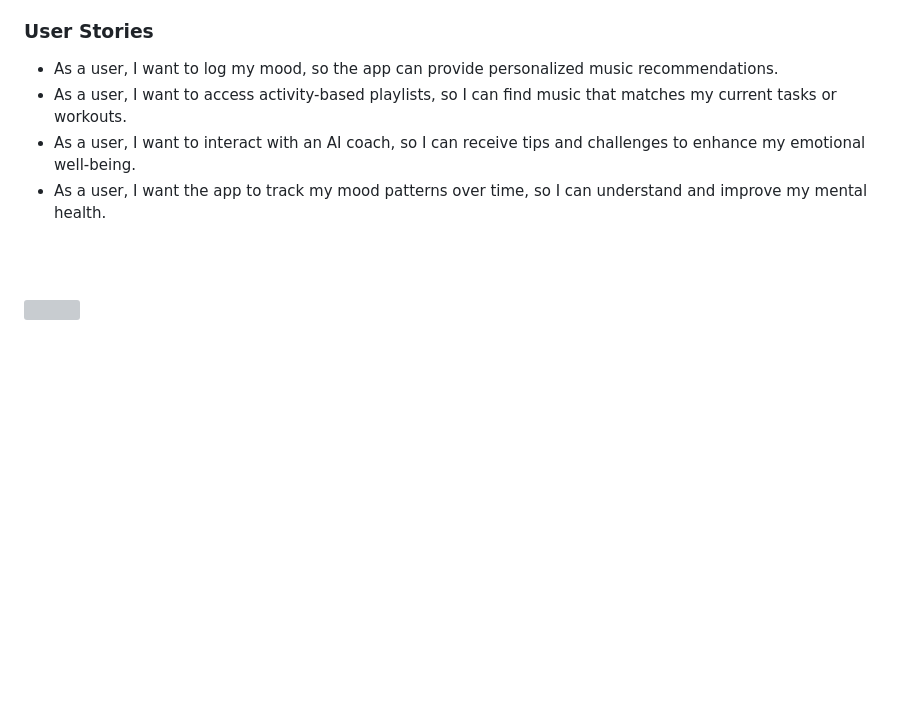
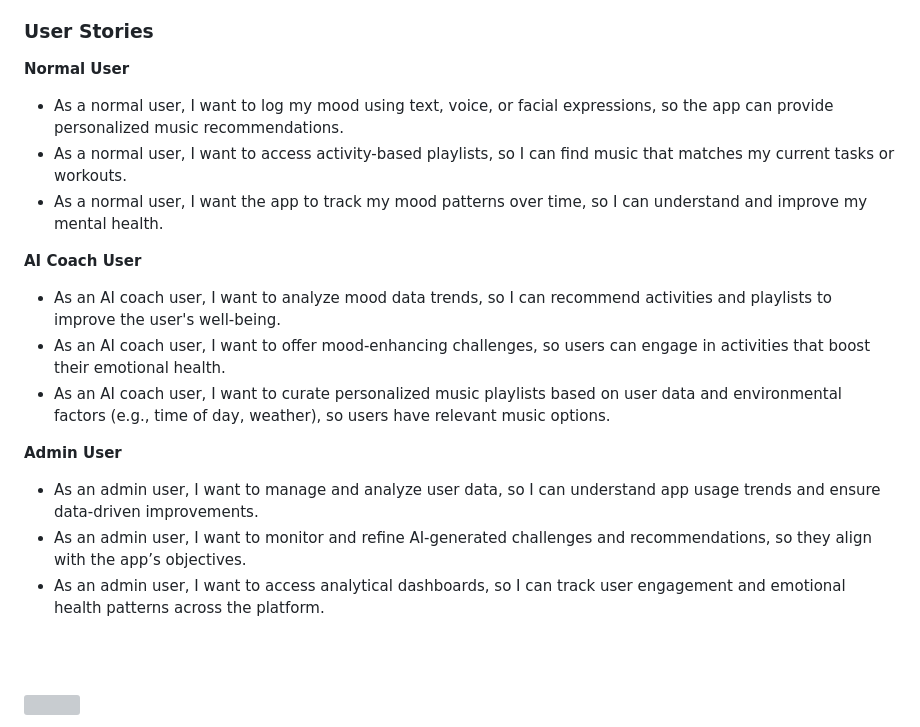
Before and after one commit to hananeltassa/moodify-app, a Markdown page: README.md, the part around the change. GitHub-like rendering; blank space fills up the shorter version; grey boxes are pictures that could not be loaded.

```diff
--- a/README.md
+++ b/README.md
@@ -11,10 +11,20 @@
 > By leveraging AI-driven mood analysis, Moodify creates tailored playlists, offers actionable insights, and provides emotional support through an interactive AI coach. The app aims to empower users to improve their mental well-being with seamless music integration.
 
 ### User Stories
-- As a user, I want to log my mood, so the app can provide personalized music recommendations.
-- As a user, I want to access activity-based playlists, so I can find music that matches my current tasks or workouts.
-- As a user, I want to interact with an AI coach, so I can receive tips and challenges to enhance my emotional well-being.
-- As a user, I want the app to track my mood patterns over time, so I can understand and improve my mental health.
+**Normal User**
+- As a normal user, I want to log my mood using text, voice, or facial expressions, so the app can provide personalized music recommendations.
+- As a normal user, I want to access activity-based playlists, so I can find music that matches my current tasks or workouts.
+- As a normal user, I want the app to track my mood patterns over time, so I can understand and improve my mental health.
+
+**AI Coach User**
+- As an AI coach user, I want to analyze mood data trends, so I can recommend activities and playlists to improve the user's well-being.
+- As an AI coach user, I want to offer mood-enhancing challenges, so users can engage in activities that boost their emotional health.
+- As an AI coach user, I want to curate personalized music playlists based on user data and environmental factors (e.g., time of day, weather), so users have relevant music options.
+
+**Admin User**
+- As an admin user, I want to manage and analyze user data, so I can understand app usage trends and ensure data-driven improvements.
+- As an admin user, I want to monitor and refine AI-generated challenges and recommendations, so they align with the app’s objectives.
+- As an admin user, I want to access analytical dashboards, so I can track user engagement and emotional health patterns across the platform.
 
 <br><br>
 <!-- Tech stack -->
```
